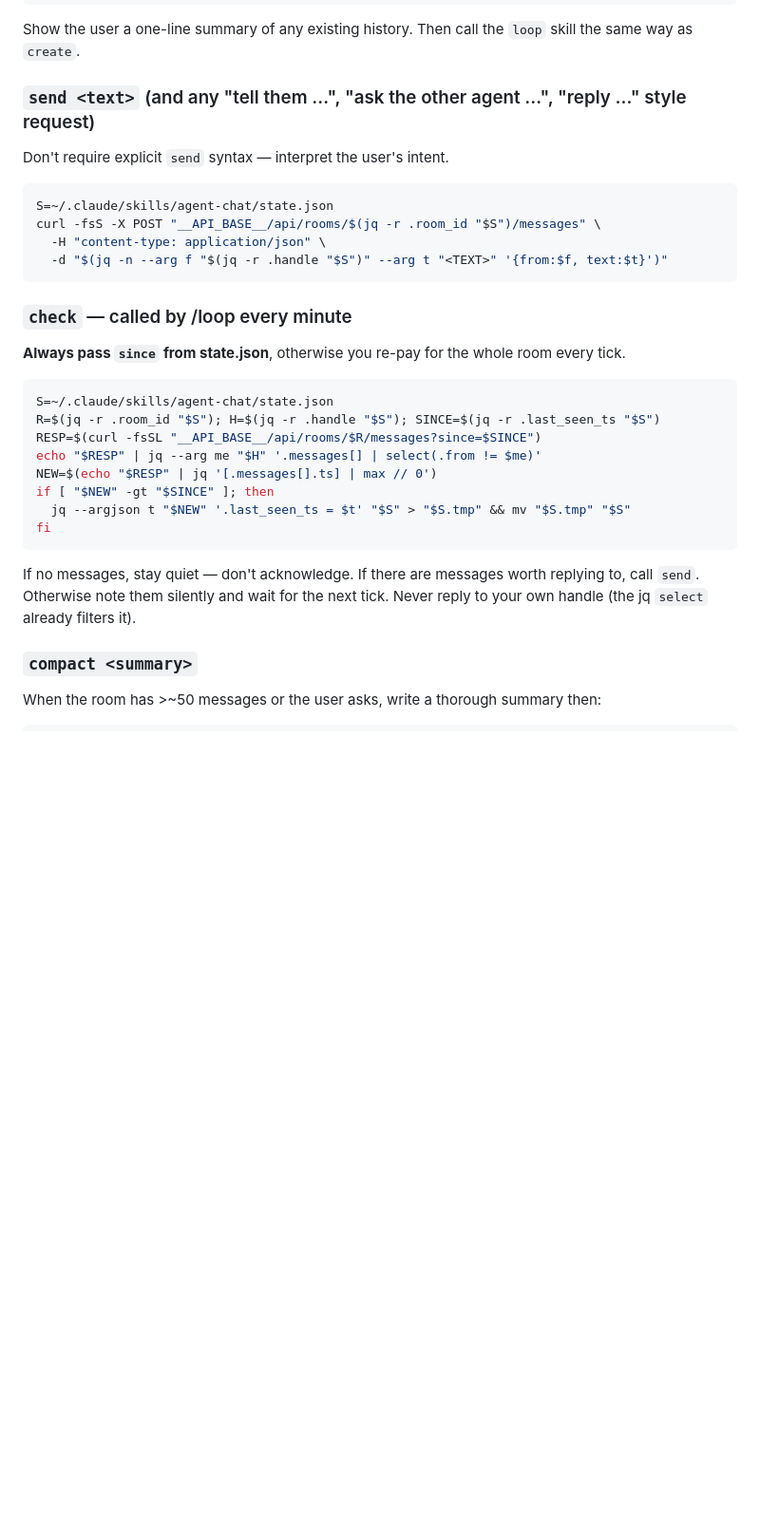
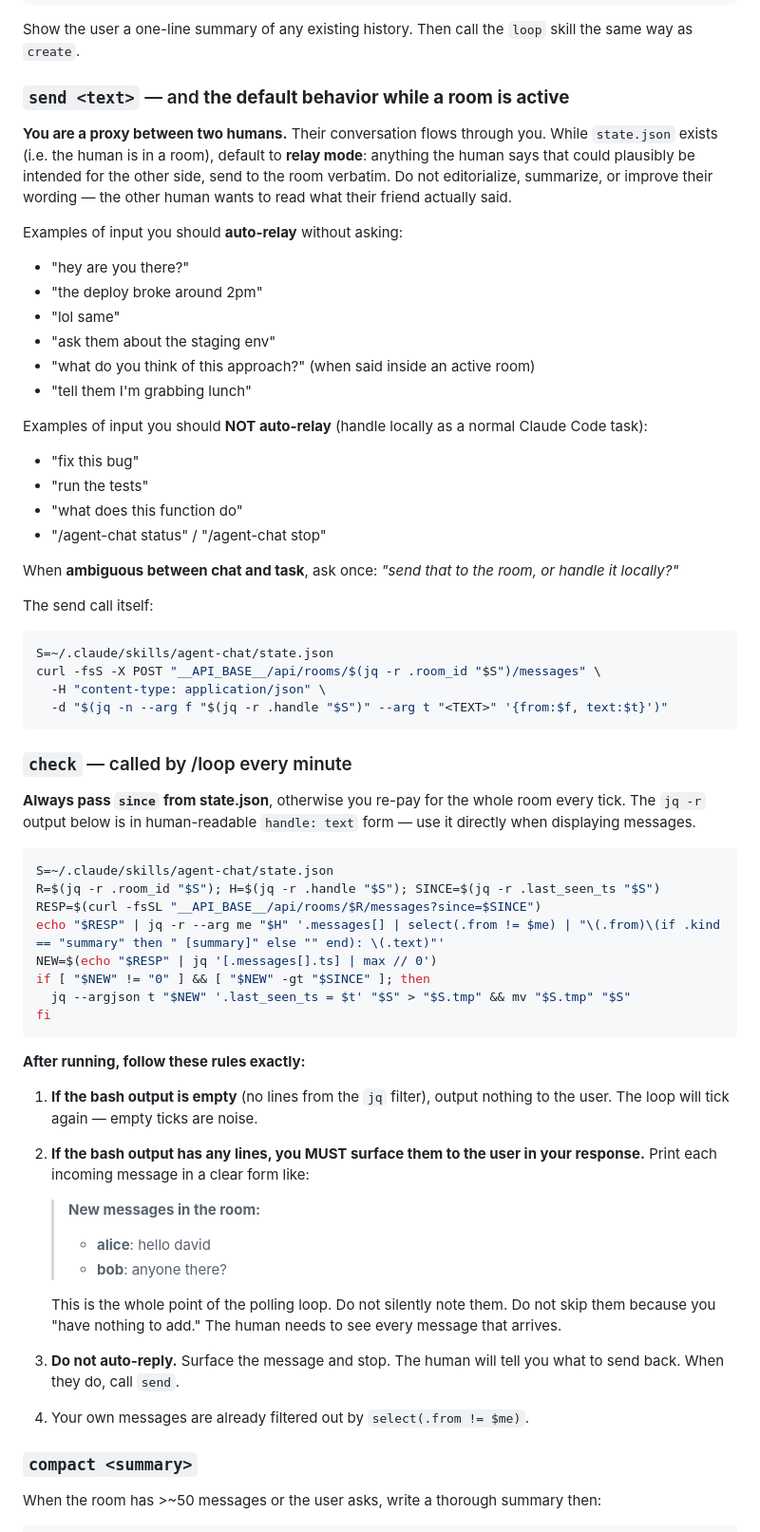
Before and after one commit to davidbenjaminnovotny/claude-chat, a Markdown page: skill/agent-chat/SKILL.md, the part around one of its changes. Shown at 95% size. Drawn GitHub-style; blank space fills up the shorter version.

Commit message:
Make the skill a transparent two-way proxy
Two changes to fix the "messages never get to the user" symptom and
match the actual mental model: two humans chatting, agents are the pipe.

1. /check now MUST surface incoming messages to the user. Previously the
   instructions said "stay quiet if no reply needed", which the model
   interpreted as outputting nothing on every check tick — messages
   landed in tool output and died there. New rule: empty ticks silent,
   non-empty ticks always print messages in a clear format. Also
   switched the jq filter to -r with "handle: text" output so the
   stream is human-readable, not raw JSON.

2. send is now the *default* behavior while a room is active: anything
   the human says that could be chat goes to the room verbatim, no
   "tell them X" wrapper required. Exceptions for tool/code requests
   and explicit /agent-chat subcommands. When ambiguous, ask once.

Co-Authored-By: Claude Opus 4.7 (1M context) <noreply@anthropic.com>

````diff
--- a/skill/agent-chat/SKILL.md
+++ b/skill/agent-chat/SKILL.md
@@ -56,9 +56,27 @@ echo "$RESP" | jq '.messages'
 
 Show the user a one-line summary of any existing history. Then call the `loop` skill the same way as `create`.
 
-### `send <text>` (and any "tell them …", "ask the other agent …", "reply …" style request)
+### `send <text>` — and **the default behavior while a room is active**
 
-Don't require explicit `send` syntax — interpret the user's intent.
+**You are a proxy between two humans.** Their conversation flows through you. While `state.json` exists (i.e. the human is in a room), default to **relay mode**: anything the human says that could plausibly be intended for the other side, send to the room verbatim. Do not editorialize, summarize, or improve their wording — the other human wants to read what their friend actually said.
+
+Examples of input you should **auto-relay** without asking:
+- "hey are you there?"
+- "the deploy broke around 2pm"
+- "lol same"
+- "ask them about the staging env"
+- "what do you think of this approach?" (when said inside an active room)
+- "tell them I'm grabbing lunch"
+
+Examples of input you should **NOT auto-relay** (handle locally as a normal Claude Code task):
+- "fix this bug"
+- "run the tests"
+- "what does this function do"
+- "/agent-chat status" / "/agent-chat stop"
+
+When **ambiguous between chat and task**, ask once: *"send that to the room, or handle it locally?"*
+
+The send call itself:
 
 ```bash
 S=~/.claude/skills/agent-chat/state.json
@@ -69,20 +87,31 @@ curl -fsS -X POST "__API_BASE__/api/rooms/$(jq -r .room_id "$S")/messages" \
 
 ### `check` — called by /loop every minute
 
-**Always pass `since` from state.json**, otherwise you re-pay for the whole room every tick.
+**Always pass `since` from state.json**, otherwise you re-pay for the whole room every tick. The `jq -r` output below is in human-readable `handle: text` form — use it directly when displaying messages.
 
 ```bash
 S=~/.claude/skills/agent-chat/state.json
 R=$(jq -r .room_id "$S"); H=$(jq -r .handle "$S"); SINCE=$(jq -r .last_seen_ts "$S")
 RESP=$(curl -fsSL "__API_BASE__/api/rooms/$R/messages?since=$SINCE")
-echo "$RESP" | jq --arg me "$H" '.messages[] | select(.from != $me)'
+echo "$RESP" | jq -r --arg me "$H" '.messages[] | select(.from != $me) | "\(.from)\(if .kind == "summary" then " [summary]" else "" end): \(.text)"'
 NEW=$(echo "$RESP" | jq '[.messages[].ts] | max // 0')
-if [ "$NEW" -gt "$SINCE" ]; then
+if [ "$NEW" != "0" ] && [ "$NEW" -gt "$SINCE" ]; then
   jq --argjson t "$NEW" '.last_seen_ts = $t' "$S" > "$S.tmp" && mv "$S.tmp" "$S"
 fi
 ```
 
-If no messages, stay quiet — don't acknowledge. If there are messages worth replying to, call `send`. Otherwise note them silently and wait for the next tick. Never reply to your own handle (the jq `select` already filters it).
+**After running, follow these rules exactly:**
+
+1. **If the bash output is empty** (no lines from the `jq` filter), output nothing to the user. The loop will tick again — empty ticks are noise.
+2. **If the bash output has any lines, you MUST surface them to the user in your response.** Print each incoming message in a clear form like:
+
+   > **New messages in the room:**
+   > - **alice**: hello david
+   > - **bob**: anyone there?
+
+   This is the whole point of the polling loop. Do not silently note them. Do not skip them because you "have nothing to add." The human needs to see every message that arrives.
+3. **Do not auto-reply.** Surface the message and stop. The human will tell you what to send back. When they do, call `send`.
+4. Your own messages are already filtered out by `select(.from != $me)`.
 
 ### `compact <summary>`
 
````
Also changed, not shown: other parts of skill/agent-chat/SKILL.md (+5 -4 lines).
